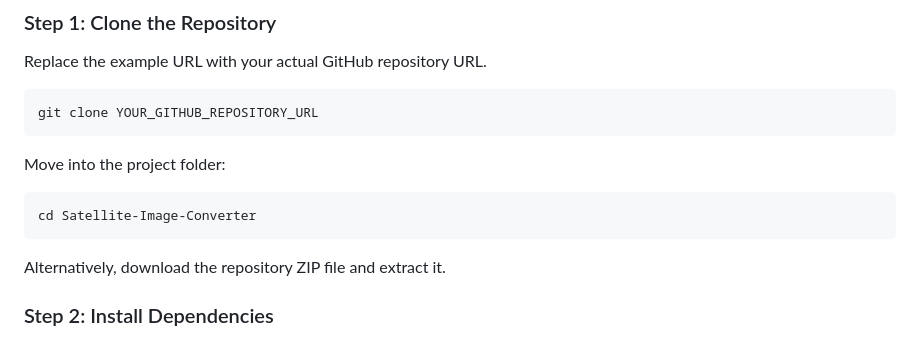
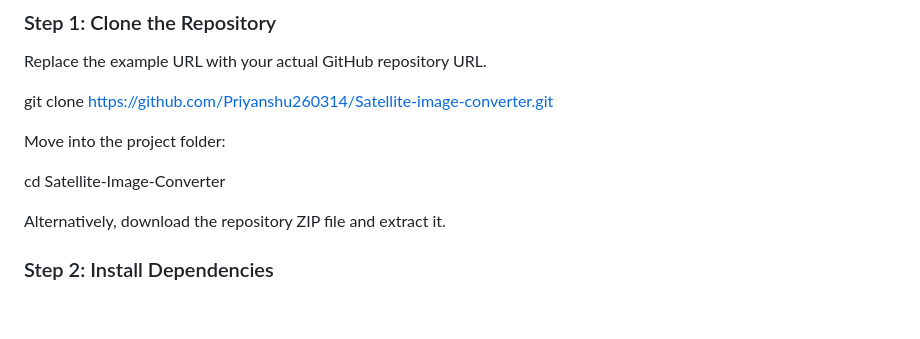
Before and after one commit to Priyanshu260314/Satellite-image-converter, a Markdown page: README.md, the part around the change. GitHub-like rendering; blank space fills up the shorter version.

Commit message:
Replace example GitHub URL with actual URL
Updated cloning instructions with the actual repository URL.

````diff
--- a/README.md
+++ b/README.md
@@ -68,15 +68,11 @@ Satellite-Image-Converter/
 
 Replace the example URL with your actual GitHub repository URL.
 
-```bash
-git clone YOUR_GITHUB_REPOSITORY_URL
-```
+git clone https://github.com/Priyanshu260314/Satellite-image-converter.git
 
 Move into the project folder:
 
-```bash
 cd Satellite-Image-Converter
-```
 
 Alternatively, download the repository ZIP file and extract it.
 
````
